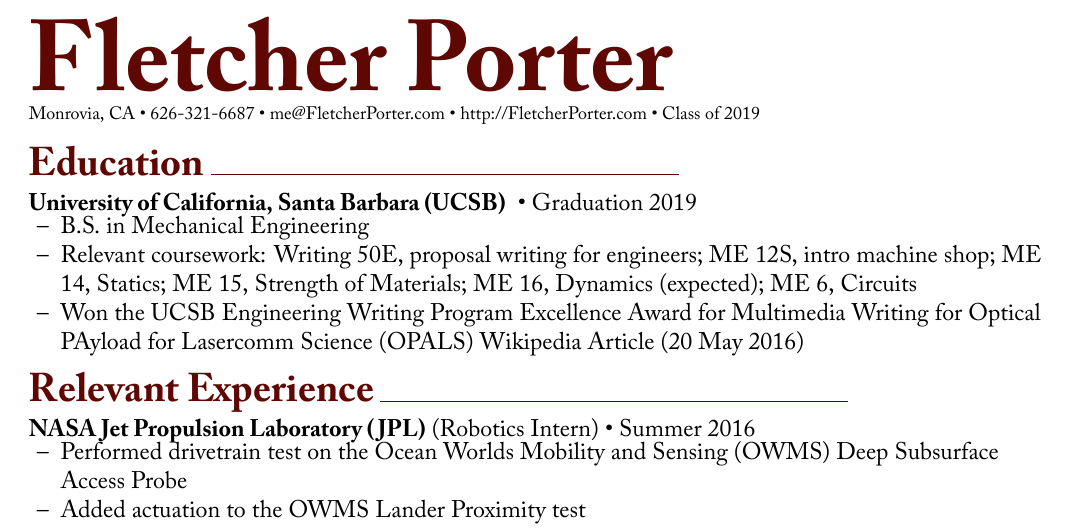
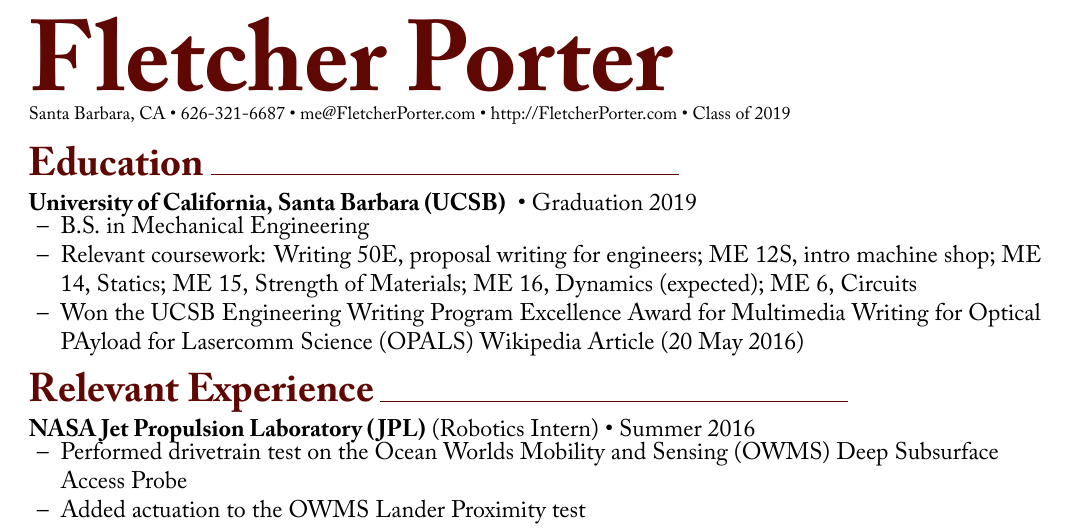
Before and after one commit to fpdotmonkey/fpdotmonkey.github.io, a LaTeX document (Fletcher_Porter.tex): part of the page, cut so that both start at the same text. Compiled offline with XeLaTeX.

Commit message:
changed location on resume

```diff
--- a/Fletcher_Porter.tex
+++ b/Fletcher_Porter.tex
@@ -75,7 +75,7 @@
 % Content
 
 \titlestyle{Fletcher Porter}
-\infostyle{Monrovia, CA • 626-321-6687 • me@FletcherPorter.com • http://FletcherPorter.com • Class of 2019}
+\infostyle{Santa Barbara, CA • 626-321-6687 • me@FletcherPorter.com • http://FletcherPorter.com • Class of 2019}
 
 
 \headingstyleJobs{Education}
```
Also changed, not shown: Fletcher_Porter.pdf.
